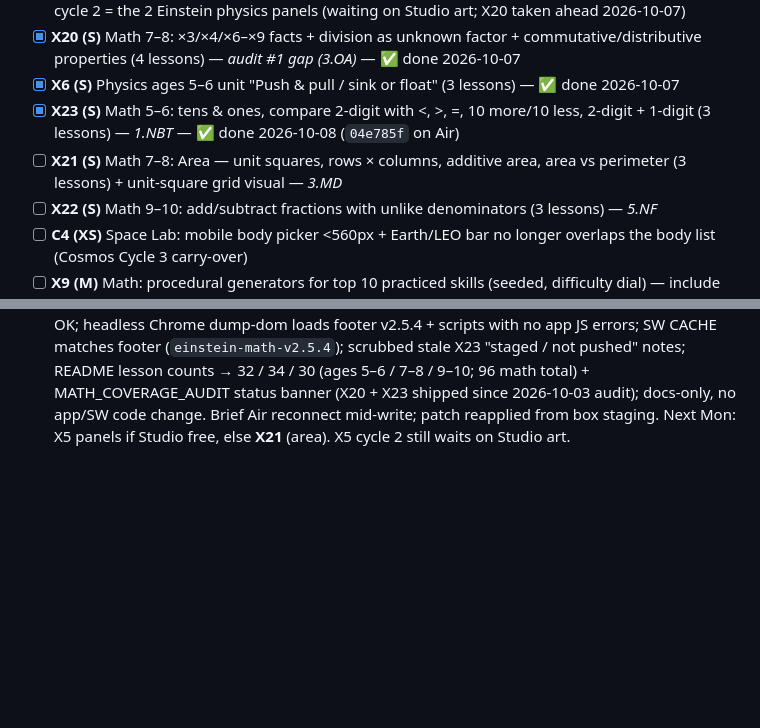
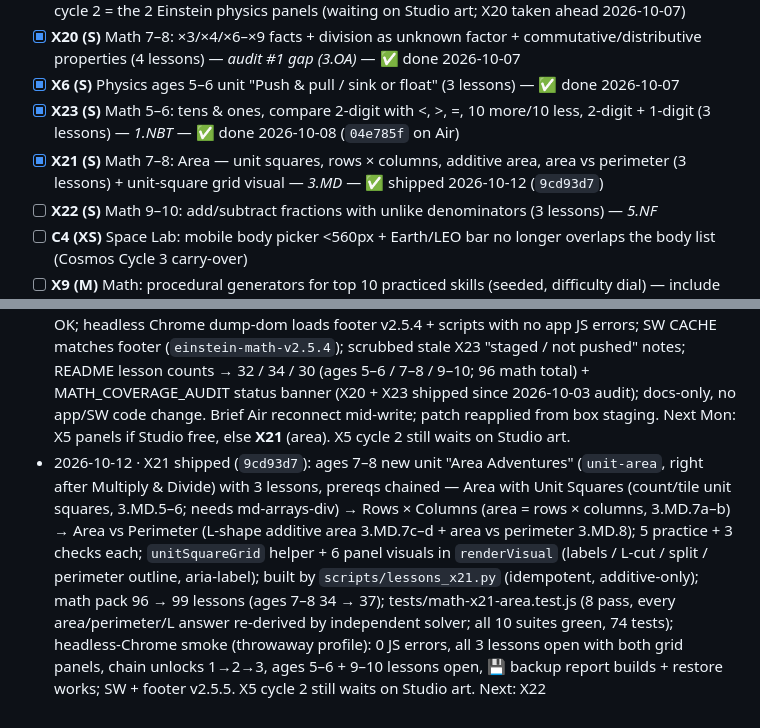
Before and after one commit to avinashpeyyety/einstein-math, a Markdown page: docs/EXPANSION_PLAN.md, 2 parts joined by grey strips. Drawn GitHub-style; blank space fills up the shorter version.

Commit message:
docs(plan): X21 shipped (9cd93d7)

```diff
--- a/docs/EXPANSION_PLAN.md
+++ b/docs/EXPANSION_PLAN.md
@@ -74,7 +74,7 @@ Effort: XS ≈ ½ cycle, S ≤ 1 cycle, M = 2 cycles. Each ticket ends with smok
 - [x] **X20 (S)** Math 7–8: ×3/×4/×6–×9 facts + division as unknown factor + commutative/distributive properties (4 lessons) — *audit #1 gap (3.OA)* — ✅ done 2026-10-07
 - [x] **X6 (S)** Physics ages 5–6 unit "Push & pull / sink or float" (3 lessons) — ✅ done 2026-10-07
 - [x] **X23 (S)** Math 5–6: tens & ones, compare 2-digit with <, >, =, 10 more/10 less, 2-digit + 1-digit (3 lessons) — *1.NBT* — ✅ done 2026-10-08 (`04e785f` on Air)
-- [ ] **X21 (S)** Math 7–8: Area — unit squares, rows × columns, additive area, area vs perimeter (3 lessons) + unit-square grid visual — *3.MD*
+- [x] **X21 (S)** Math 7–8: Area — unit squares, rows × columns, additive area, area vs perimeter (3 lessons) + unit-square grid visual — *3.MD* — ✅ shipped 2026-10-12 (`9cd93d7`)
 - [ ] **X22 (S)** Math 9–10: add/subtract fractions with unlike denominators (3 lessons) — *5.NF*
 - [ ] **C4 (XS)** Space Lab: mobile body picker <560px + Earth/LEO bar no longer overlaps the body list (Cosmos Cycle 3 carry-over)
 - [ ] **X9 (M)** Math: procedural generators for top 10 practiced skills (seeded, difficulty dial) — include X20–X22 skills
@@ -138,3 +138,4 @@ Comprehensive World + American + Indian history, age-banded, with timelines, map
 - 2026-10-07 · X6 shipped (`1fbe1f3`): physics ages 5–6 track live (coming-soon state gone for 5–6; still shown for any track without lessons) — unit "Push, Pull, Sink & Float", 3 lab lessons with prereqs chained: Push or Pull? (push vs pull direction, how hard → how far) → Big Push, Small Push (a too-gentle push never starts; a heavy box needs a bigger push; stop in the green zone) → Sink or Float? (7 objects; floats iff density < water — big log floats, tiny coin sinks); 2 new deterministic sims `js/sims/push.js` (exact piecewise integration, distance = ½a₁T² + (a₁T)²/(2μg)) and `js/sims/float.js` (buoyancy ∝ part under water, settles with ρ/ρw under) on a shared `js/sims/kit.js` view (sliders + keyboard choice buttons, live readout, reduced-motion instant result); app lazy-loads sim code per kind (kind → module map, not precached); every goal needs a change and is reachable, every prediction is computed by the sim; physics pack 0.3.0; tests/physics-x6.test.js (8 pass; all 8 suites green, 57 tests); headless-Chrome smoke: 0 JS errors, math (93) + physics (9) packs load, all 3 new labs played through (13/13 checks right, animated runs finish), 5 ramp labs (7–8) + Ramp Racer (9–10) mount, 6 math lessons open on two tracks, 💾 backup report builds + storage OK + restore from the report brings back all 3 explorers; SW + footer v2.5.3. Next: X5 panels when Studio is free, else X23
 - 2026-10-08 · X23 done (`04e785f` on Air; built in a fresh /workspace clone at base `894fee3`, then landed): ages 5–6 gets a new unit "Tens & Ones" (`k-tens-ones`, right after Add & Take Away) with 3 lessons, prereqs chained — Compare with <, >, = (tens & ones place value, compare tens first, all three signs; needs count-by-tens + compare teens, 1.NBT.2–3) → 10 More, 10 Less (only the tens digit changes, within 100, 1.NBT.5) → Add Tens & Ones (2-digit + 1-digit both orders, 1.NBT.4; also needs add within 20). Regrouping: quick checks never regroup; one labelled "Stretch!" make-a-new-ten item (28 + 5) in practice + a panel, since K–1 kids meet composing a ten as a stretch. 5–6 practice + 3 checks each, 6 new panel visuals (place-value blocks) in `renderVisual`; built by `scripts/lessons_x23.py` (idempotent, additive-only diff to math.json); math pack 93 → 96 lessons; tests/x23-tens-ones.test.js (9 pass, every answer re-derived by an independent solver; all 9 suites green); headless-Chrome smoke: 0 JS errors, all 3 lessons open with both panel visuals, chain unlocks one by one, played to ★ (+3 stars under math:ages-5-6, persist after reload), 7–8 Today's-path lesson + import-merge restore + avatar OK, math session loads no sim code; X6 smoke re-run green (physics labs, backup report + restore); SW + footer v2.5.4
 - 2026-10-09 CT · Friday polish / F-polish (`034ccc9`): Air reachable for smoke; baseline @ `04e785f` (X23); all 9 test suites green on Air (66 pass: math-x20, physics-x5/x6, sims-ramp, space-lab, storage-v3, subject-packs, subjects-x3, x23-tens-ones); HTTP smoke of shell/packs/sims/cosmos OK; headless Chrome dump-dom loads footer v2.5.4 + scripts with no app JS errors; SW CACHE matches footer (`einstein-math-v2.5.4`); scrubbed stale X23 "staged / not pushed" notes; README lesson counts → 32 / 34 / 30 (ages 5–6 / 7–8 / 9–10; 96 math total) + MATH_COVERAGE_AUDIT status banner (X20 + X23 shipped since 2026-10-03 audit); docs-only, no app/SW code change. Brief Air reconnect mid-write; patch reapplied from box staging. Next Mon: X5 panels if Studio free, else **X21** (area). X5 cycle 2 still waits on Studio art.
+- 2026-10-12 · X21 shipped (`9cd93d7`): ages 7–8 new unit "Area Adventures" (`unit-area`, right after Multiply & Divide) with 3 lessons, prereqs chained — Area with Unit Squares (count/tile unit squares, 3.MD.5–6; needs md-arrays-div) → Rows × Columns (area = rows × columns, 3.MD.7a–b) → Area vs Perimeter (L-shape additive area 3.MD.7c–d + area vs perimeter 3.MD.8); 5 practice + 3 checks each; `unitSquareGrid` helper + 6 panel visuals in `renderVisual` (labels / L-cut / split / perimeter outline, aria-label); built by `scripts/lessons_x21.py` (idempotent, additive-only); math pack 96 → 99 lessons (ages 7–8 34 → 37); tests/math-x21-area.test.js (8 pass, every area/perimeter/L answer re-derived by independent solver; all 10 suites green, 74 tests); headless-Chrome smoke (throwaway profile): 0 JS errors, all 3 lessons open with both grid panels, chain unlocks 1→2→3, ages 5–6 + 9–10 lessons open, 💾 backup report builds + restore works; SW + footer v2.5.5. X5 cycle 2 still waits on Studio art. Next: X22
```
